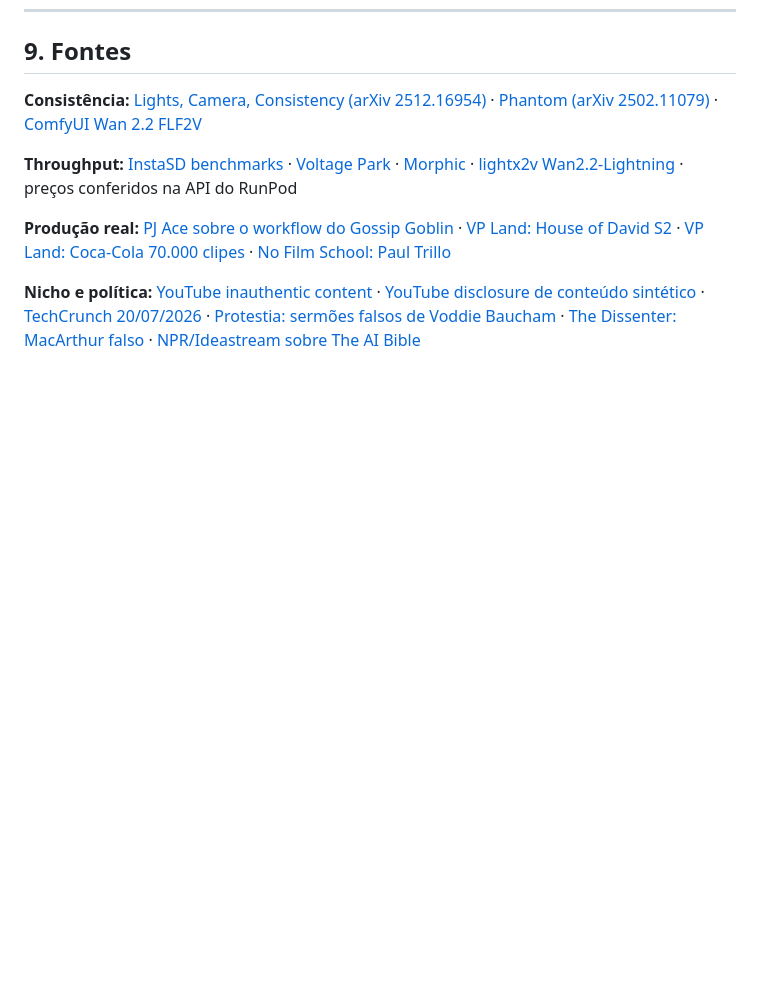
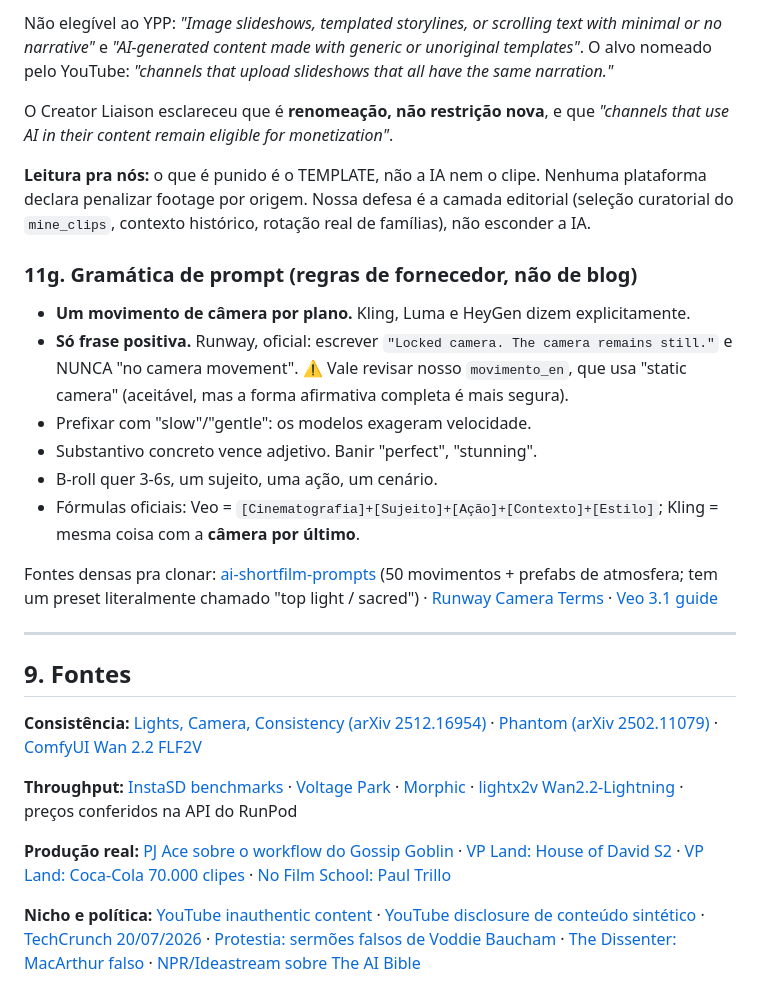
Before and after one commit to gabrielmonegatto/factorio, a Markdown page: docs/22_ANCORAS_VISUAIS.md, the part around one of its changes. Rendered like a GitHub page; blank space fills up the shorter version.

Commit message:
ancoras: taxonomia de cenas, numeros falsos desmascarados, lista negra conferida, tensao do disclosure de IA
Co-Authored-By: Claude Fable 5 <noreply@anthropic.com>

```diff
--- a/docs/22_ANCORAS_VISUAIS.md
+++ b/docs/22_ANCORAS_VISUAIS.md
@@ -481,3 +543,36 @@ MDMZ, Curious Refuge, Tao Prompts (Hailuo), Preguiça Artificial (BR).
+Não elegível ao YPP: *"Image slideshows, templated storylines, or scrolling text
+with minimal or no narrative"* e *"AI-generated content made with generic or
+unoriginal templates"*. O alvo nomeado pelo YouTube:
+*"channels that upload slideshows that all have the same narration."*
+
+O Creator Liaison esclareceu que é **renomeação, não restrição nova**, e que
+*"channels that use AI in their content remain eligible for monetization"*.
+
+**Leitura pra nós:** o que é punido é o TEMPLATE, não a IA nem o clipe. Nenhuma
+plataforma declara penalizar footage por origem. Nossa defesa é a camada
+editorial (seleção curatorial do `mine_clips`, contexto histórico, rotação real
+de famílias), não esconder a IA.
+
+### 11g. Gramática de prompt (regras de fornecedor, não de blog)
+
+- **Um movimento de câmera por plano.** Kling, Luma e HeyGen dizem explicitamente.
+- **Só frase positiva.** Runway, oficial: escrever `"Locked camera. The camera
+  remains still."` e NUNCA "no camera movement". ⚠️ Vale revisar nosso
+  `movimento_en`, que usa "static camera" (aceitável, mas a forma afirmativa
+  completa é mais segura).
+- Prefixar com "slow"/"gentle": os modelos exageram velocidade.
+- Substantivo concreto vence adjetivo. Banir "perfect", "stunning".
+- B-roll quer 3-6s, um sujeito, uma ação, um cenário.
+- Fórmulas oficiais: Veo = `[Cinematografia]+[Sujeito]+[Ação]+[Contexto]+[Estilo]`;
+  Kling = mesma coisa com a **câmera por último**.
+
+Fontes densas pra clonar: [ai-shortfilm-prompts](https://github.com/jnMetaCode/ai-shortfilm-prompts)
+(50 movimentos + prefabs de atmosfera; tem um preset literalmente chamado
+"top light / sacred") · [Runway Camera Terms](https://help.runwayml.com/hc/en-us/articles/47313504791059-Camera-Terms-Prompts-Examples)
+· [Veo 3.1 guide](https://cloud.google.com/blog/products/ai-machine-learning/ultimate-prompting-guide-for-veo-3-1)
+
+---
+
 ## 9. Fontes
 
 **Consistência:** [Lights, Camera, Consistency (arXiv 2512.16954)](https://arxiv.org/html/2512.16954v1) ·
```
Also changed, not shown: other parts of docs/22_ANCORAS_VISUAIS.md (+62 -0 lines).
